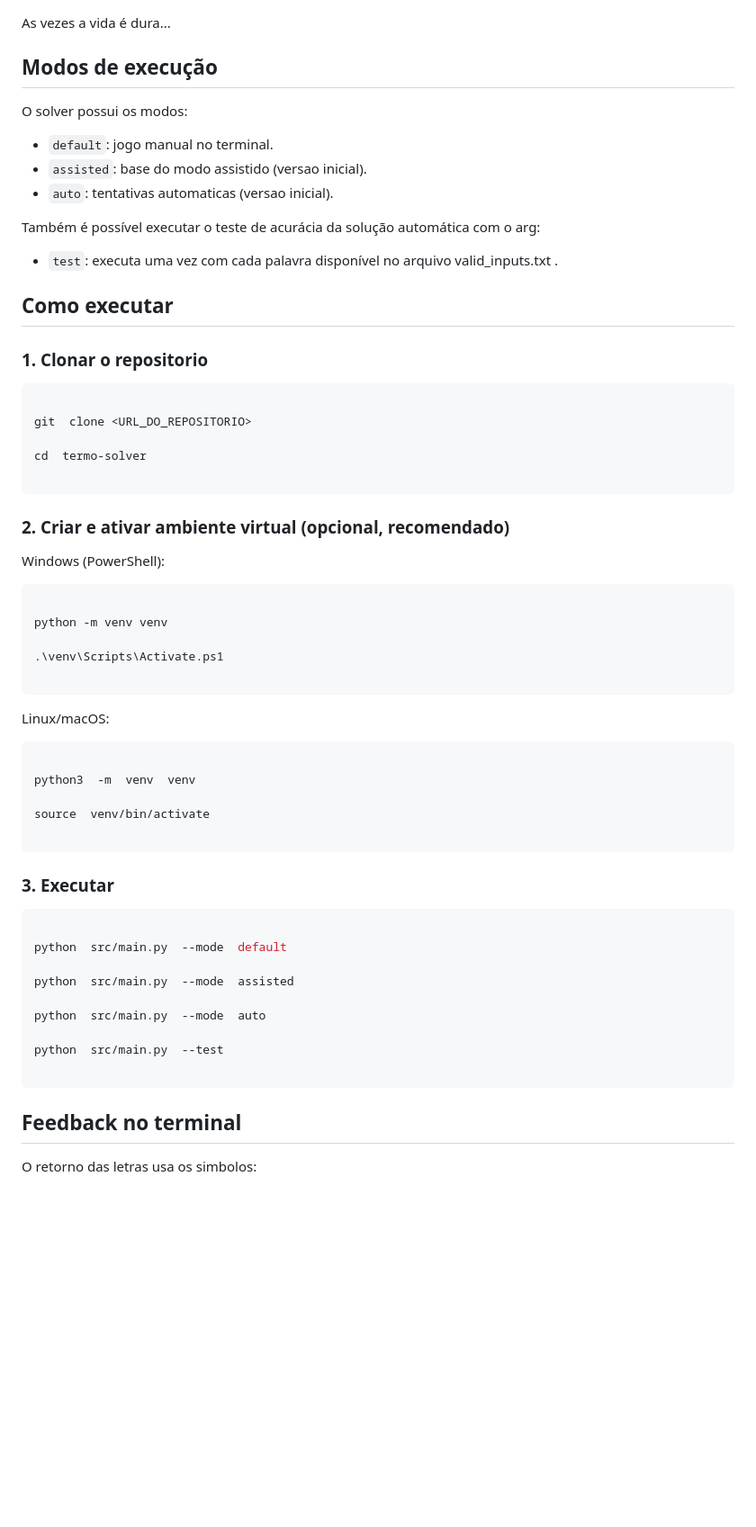
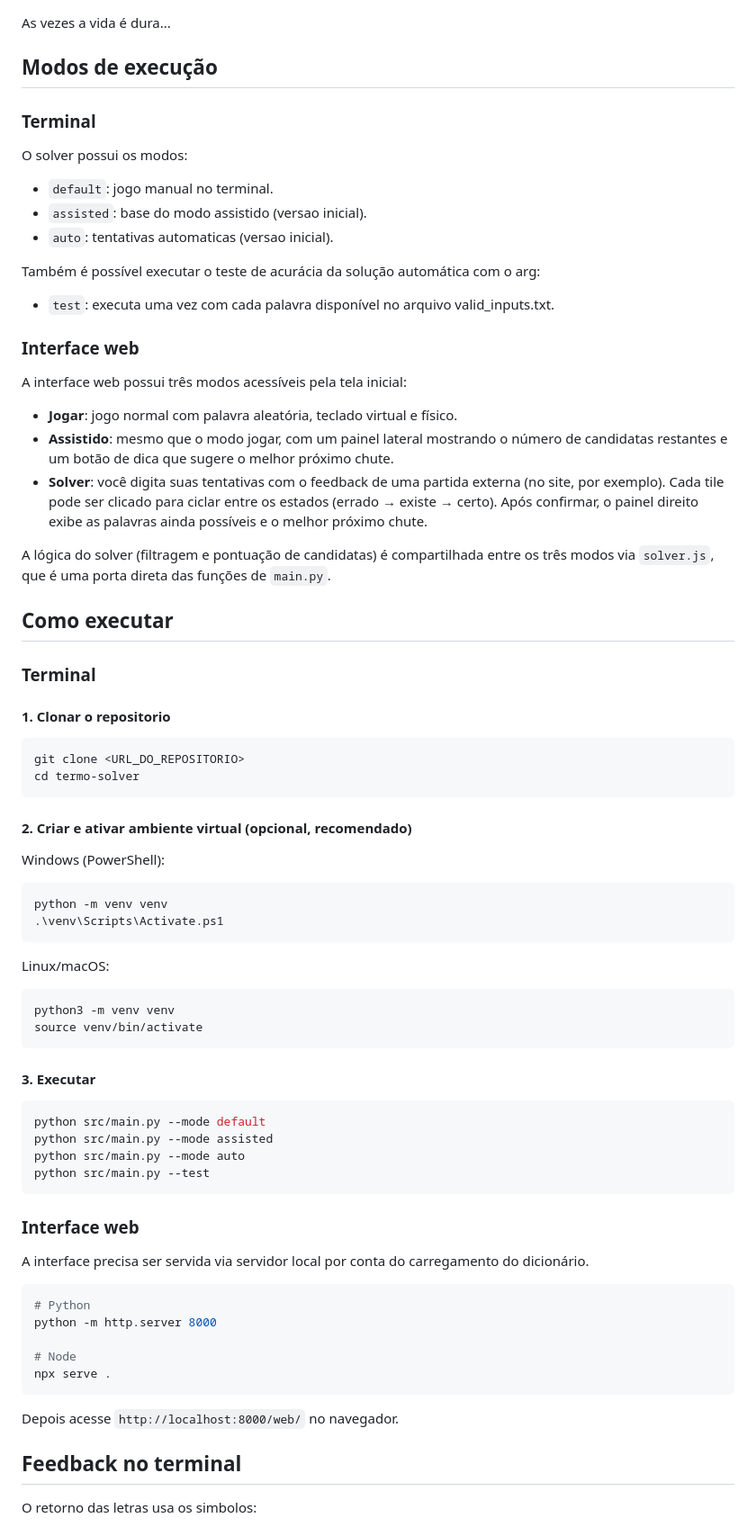
Before and after one commit to BrenoTonini/termo-solver, a Markdown page: README.md, the part around one of its changes. Shown at 90% size. GitHub-like rendering; blank space fills up the shorter version.

````diff
--- a/README.md
+++ b/README.md
@@ -53,6 +53,8 @@ Ou seja, para ter esse exato mesmo resultado de **94.5%** em menos tempo bastava
 As vezes a vida é dura...
 
 ## Modos de execução
+
+### Terminal
 O solver possui os modos:
 -  `default`: jogo manual no terminal.
 -  `assisted`: base do modo assistido (versao inicial).
@@ -60,50 +62,61 @@ O solver possui os modos:
 
 Também é possível executar o teste de acurácia da solução automática com o arg:
 
--  `test`: executa uma vez com cada palavra disponível no arquivo valid_inputs.txt .
+-  `test`: executa uma vez com cada palavra disponível no arquivo valid_inputs.txt.
+
+### Interface web
+A interface web possui três modos acessíveis pela tela inicial:
+
+- **Jogar**: jogo normal com palavra aleatória, teclado virtual e físico.
+- **Assistido**: mesmo que o modo jogar, com um painel lateral mostrando o número de candidatas restantes e um botão de dica que sugere o melhor próximo chute.
+- **Solver**: você digita suas tentativas com o feedback de uma partida externa (no site, por exemplo). Cada tile pode ser clicado para ciclar entre os estados (errado → existe → certo). Após confirmar, o painel direito exibe as palavras ainda possíveis e o melhor próximo chute.
+
+A lógica do solver (filtragem e pontuação de candidatas) é compartilhada entre os três modos via `solver.js`, que é uma porta direta das funções de `main.py`.
 
 ## Como executar
 
-### 1. Clonar o repositorio
+### Terminal
+
+#### 1. Clonar o repositorio
 ```bash
-
-git  clone <URL_DO_REPOSITORIO>
-
-cd  termo-solver
-
+git clone <URL_DO_REPOSITORIO>
+cd termo-solver
 ```
 
-### 2. Criar e ativar ambiente virtual (opcional, recomendado)
+#### 2. Criar e ativar ambiente virtual (opcional, recomendado)
 Windows (PowerShell):
 ```powershell
-
 python -m venv venv
-
 .\venv\Scripts\Activate.ps1
-
 ```
 
 Linux/macOS:
 ```bash
-
-python3  -m  venv  venv
-
-source  venv/bin/activate
-
+python3 -m venv venv
+source venv/bin/activate
 ```
 
-### 3. Executar
+#### 3. Executar
 ```bash
+python src/main.py --mode default
+python src/main.py --mode assisted
+python src/main.py --mode auto
+python src/main.py --test
+```
 
-python  src/main.py  --mode  default
+### Interface web
 
-python  src/main.py  --mode  assisted
+A interface precisa ser servida via servidor local por conta do carregamento do dicionário.
 
-python  src/main.py  --mode  auto
+```bash
+# Python
+python -m http.server 8000
 
-python  src/main.py  --test
+# Node
+npx serve .
+```
 
-```
+Depois acesse `http://localhost:8000/web/` no navegador.
 
 ## Feedback no terminal
 O retorno das letras usa os simbolos:
````
Also changed, not shown: other parts of README.md (+18 -15 lines).
